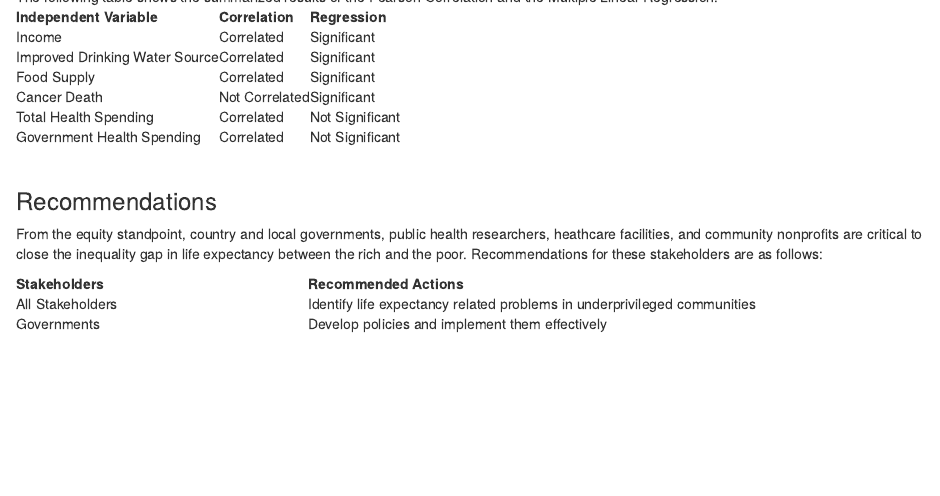
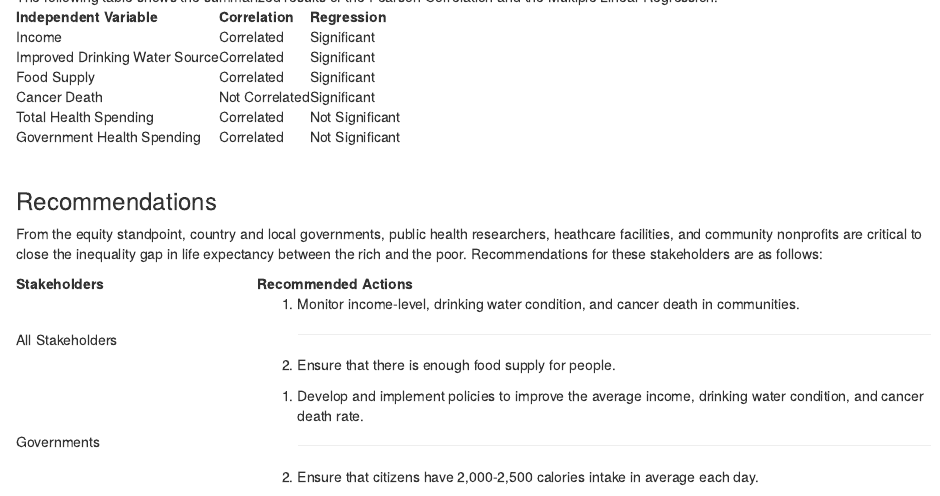
Before and after one commit to karentam/capstoneproject1, an R Markdown document (Capstone_Final_Report.Rmd): the page in a window 1100 px wide, from 6220 px down. Rendered offline with R 4.5, knitr and Pandoc, with nearby package versions.

Commit message:
3/2/18 updated final report

```diff
--- a/Capstone_Final_Report.Rmd
+++ b/Capstone_Final_Report.Rmd
@@ -957,7 +957,9 @@ Recommended Actions
 All Stakeholders
 </td>
 <td>
-Identify life expectancy related problems in underprivileged communities
+1. Monitor income-level, drinking water condition, and cancer death in communities.
+<hr>
+2. Ensure that there is enough food supply for people.
 </td>
 </tr>
 
@@ -966,7 +968,9 @@ Identify life expectancy related problems in underprivileged communities
 Governments
 </td>
 <td>
-Develop policies and implement them effectively
+1. Develop and implement policies to improve the average income, drinking water condition, and cancer death rate.
+<hr>
+2. Ensure that citizens have 2,000-2,500 calories intake in average each day.
 </td>
 </tr>
 
```
Also changed, not shown: Capstone_Final_Report.Rmd (6 more changed lines).
